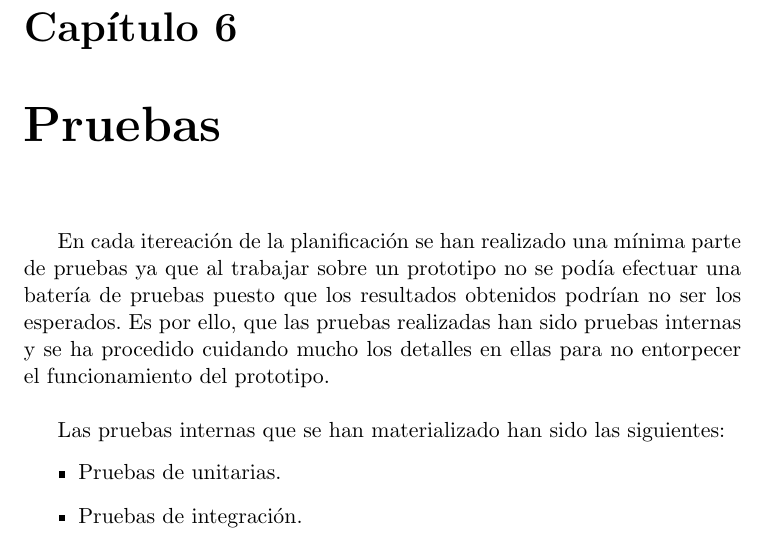
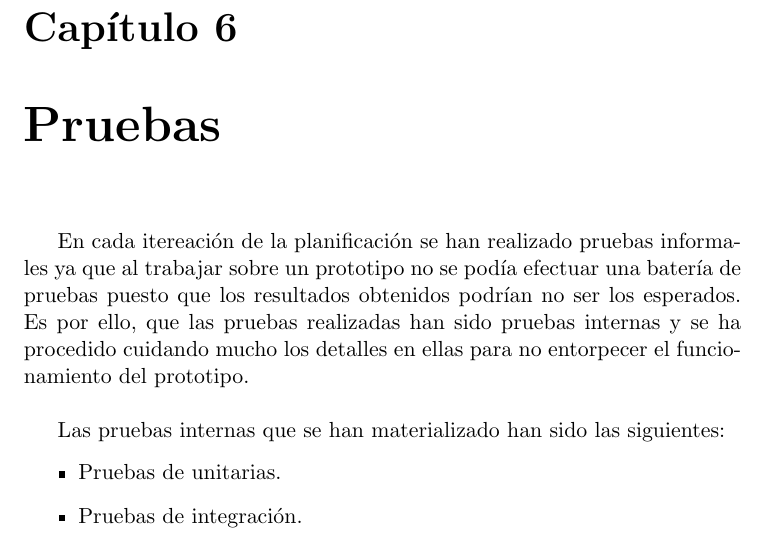
Before and after one commit to PabloTorrecillas/IndiWebClient, a LaTeX thesis (Documentacion/proyecto.tex, which reads Documentacion/capitulos/06_Pruebas.tex): part of page 75 of 93, cut so that both start at the same text. Compiled offline with pdfLaTeX.

Commit message:
Añadiendo modificaciones del capítulo 6

```diff
--- a/Documentacion/capitulos/06_Pruebas.tex
+++ b/Documentacion/capitulos/06_Pruebas.tex
@@ -2,7 +2,7 @@
 \title{Pruebas}
 \label{cap:Pruebas}
 
-En cada itereación de la planificación se han realizado una mínima parte de pruebas ya que al trabajar sobre un prototipo no se podía efectuar una batería de pruebas puesto que los resultados obtenidos podrían no ser los esperados. Es por ello, que las pruebas realizadas han sido pruebas internas y se ha procedido cuidando mucho los detalles en ellas para no entorpecer el funcionamiento del prototipo.\\
+En cada itereación de la planificación se han realizado pruebas informales ya que al trabajar sobre un prototipo no se podía efectuar una batería de pruebas puesto que los resultados obtenidos podrían no ser los esperados. Es por ello, que las pruebas realizadas han sido pruebas internas y se ha procedido cuidando mucho los detalles en ellas para no entorpecer el funcionamiento del prototipo.\\
 
 Las pruebas internas que se han materializado han sido las siguientes:
 \begin{itemize}
```
Also changed, not shown: Documentacion/proyecto.pdf, 3 other files.
